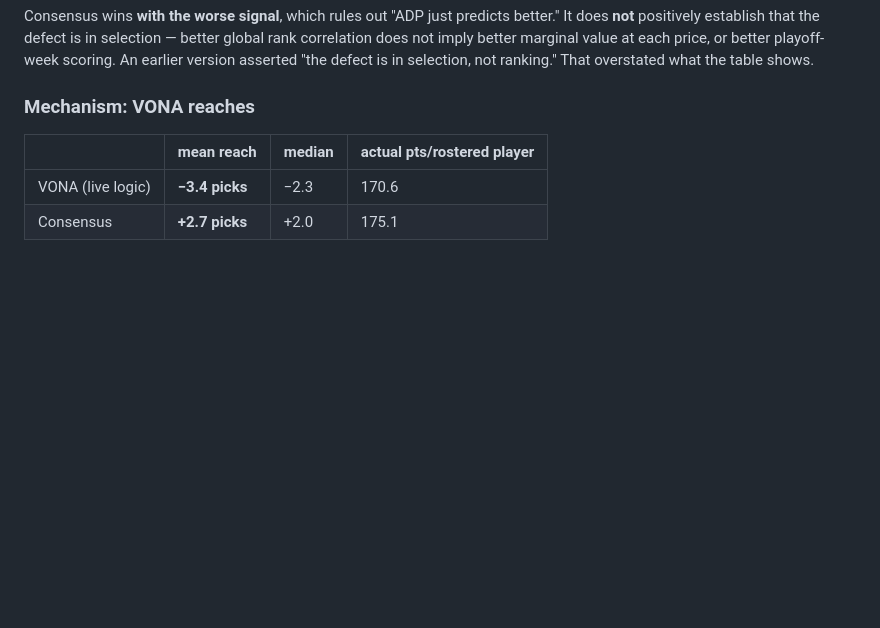
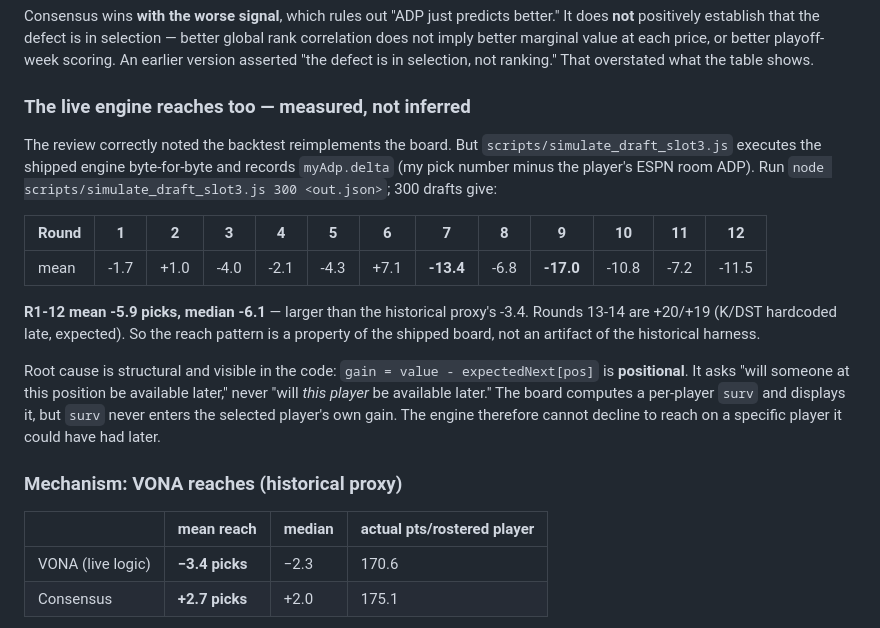
Before and after one commit to Tristenkho/ff-draft, a Markdown page: HANDOFF-vona-investigation.md, the part around the change. Drawn GitHub-style; blank space fills up the shorter version.

Commit message:
Record that the live engine reaches, measured on the real engine
The review's central objection was that the consensus result came from a
reimplementation rather than the shipped board. simulate_draft_slot3.js does
execute the live engine byte-for-byte and already records pick-minus-ADP, so
the question was directly measurable and had not been asked.

300 drafts: rounds 1-12 average -5.9 picks against ESPN room ADP (median -6.1),
worse than the historical proxy's -3.4, with round 7 at -13.4 and round 9 at
-17.0. Rounds 13-14 run +20/+19 because K/DST are hardcoded late.

Root cause is in the live code, not the harness: gain = value - expectedNext[pos]
is positional, so a per-player survival probability is computed and displayed but
never affects that player's own gain.

Co-Authored-By: Claude Opus 5 <noreply@anthropic.com>

```diff
--- a/HANDOFF-vona-investigation.md
+++ b/HANDOFF-vona-investigation.md
@@ -82,7 +82,29 @@ better global rank correlation does not imply better marginal value at each
 price, or better playoff-week scoring. An earlier version asserted "the defect is
 in selection, not ranking." That overstated what the table shows.
 
-### Mechanism: VONA reaches
+### The live engine reaches too — measured, not inferred
+
+The review correctly noted the backtest reimplements the board. But
+`scripts/simulate_draft_slot3.js` executes the shipped engine byte-for-byte and
+records `myAdp.delta` (my pick number minus the player's ESPN room ADP). Run
+`node scripts/simulate_draft_slot3.js 300 <out.json>`; 300 drafts give:
+
+| Round | 1 | 2 | 3 | 4 | 5 | 6 | 7 | 8 | 9 | 10 | 11 | 12 |
+|---|---|---|---|---|---|---|---|---|---|---|---|---|
+| mean | -1.7 | +1.0 | -4.0 | -2.1 | -4.3 | +7.1 | **-13.4** | -6.8 | **-17.0** | -10.8 | -7.2 | -11.5 |
+
+**R1-12 mean -5.9 picks, median -6.1** — larger than the historical proxy's -3.4.
+Rounds 13-14 are +20/+19 (K/DST hardcoded late, expected). So the reach pattern
+is a property of the shipped board, not an artifact of the historical harness.
+
+Root cause is structural and visible in the code: `gain = value -
+expectedNext[pos]` is **positional**. It asks "will someone at this position be
+available later," never "will *this player* be available later." The board
+computes a per-player `surv` and displays it, but `surv` never enters the
+selected player's own gain. The engine therefore cannot decline to reach on a
+specific player it could have had later.
+
+### Mechanism: VONA reaches (historical proxy)
 
 | | mean reach | median | actual pts/rostered player |
 |---|---|---|---|
```
